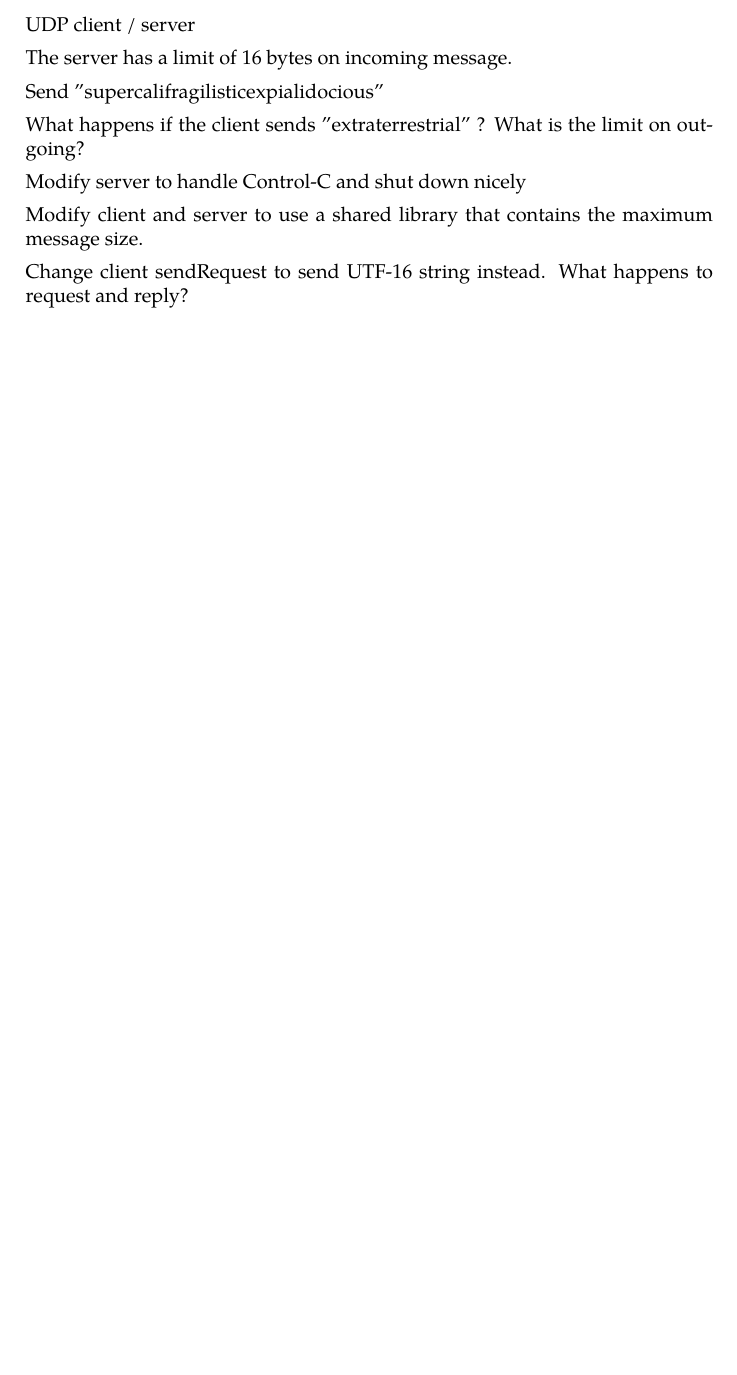
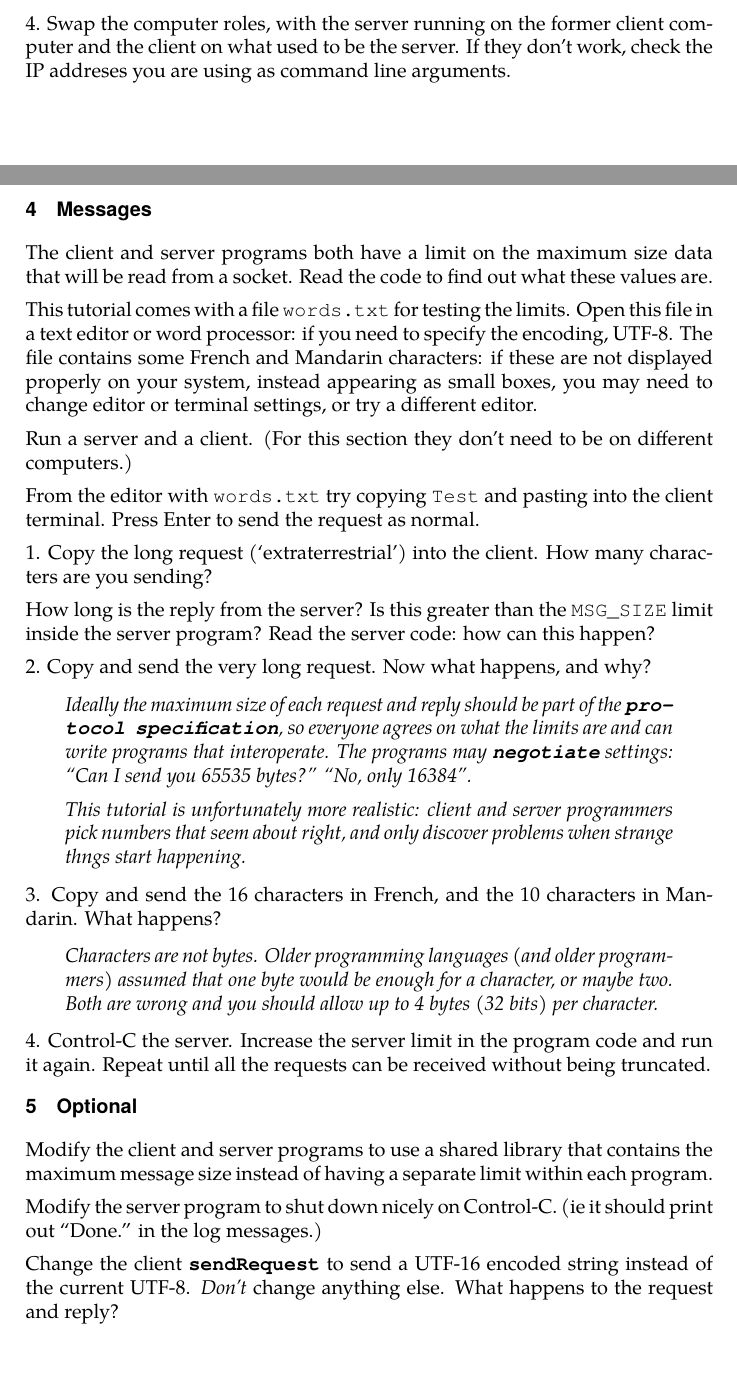
Before and after one commit to laranzu/prog3310, a LaTeX document (01-udp/01-udp.tex): part of page 4 of 4 before the commit and two parts of pages 3 and 4 of 4 after it, the two joined at a grey line, cut at the place of the change, the shorter picture padded with empty space. Compiled offline with XeLaTeX; a missing font is replaced by an installed copy or a similar font.

Commit message:
Tutorial instructions finished

```diff
--- a/01-udp/01-udp.tex
+++ b/01-udp/01-udp.tex
@@ -177,22 +179,71 @@ the server program to be moved from computer to computer without needing to chan
 IP address.
 \end{IMPORTANT}
 
+4. Swap the computer roles, with the server running on the former client computer and
+the client on what used to be the server. If they don't work, check the IP addreses
+you are using as command line arguments.
 
-UDP client / server
 
-The server has a limit of 16 bytes on incoming message.
+\SECTION{Messages}
 
-Send "supercalifragilisticexpialidocious"
+The client and server programs both have a limit on the maximum size data that
+will be read from a socket. Read the code to find out what these values are.
 
-What happens if the client sends "extraterrestrial" ?
-What is the limit on outgoing?
+This tutorial comes with a file \texttt{words.txt} for testing the limits. Open this
+file in a text editor or word processor: if you need to specify the encoding, UTF-8.
+The file contains some French and Mandarin characters: if these are not displayed
+properly on your system, instead appearing as small boxes, you may need to change
+editor or terminal settings, or try a different editor.
 
-Modify server to handle Control-C and shut down nicely
+Run a server and a client. (For this section they don't need to be on different
+computers.)
 
-Modify client and server to use a shared library that contains the
-maximum message size.
+From the editor with \texttt{words.txt} try copying \texttt{Test} and pasting into
+the client terminal. Press Enter to send the request as normal.
 
-Change client sendRequest to send UTF-16 string instead. What happens to request and reply?
+1. Copy the long request (\SQ{extraterrestrial}) into the client. How many characters
+are you sending?
+
+How long is the reply from the server? Is this greater than the \texttt{MSG\_SIZE}
+limit inside the server program? Read the server code: how can this happen?
+
+2. Copy and send the very long request. Now what happens, and why?
+
+\begin{IMPORTANT}
+Ideally the maximum size of each request and reply should be part of the \NAME{protocol
+specification}, so everyone agrees on what the limits are and can write programs that
+interoperate. The programs may \NAME{negotiate} settings: \DQ{Can I send you 65535
+bytes?} \DQ{No, only 16384}.
+
+This tutorial is unfortunately more realistic: client and server programmers pick
+numbers that seem about right, and only discover problems when strange thngs start
+happening.
+\end{IMPORTANT}
+
+3. Copy and send the 16 characters in French, and the 10 characters in Mandarin.
+What happens?
+
+\begin{IMPORTANT}
+Characters are not bytes. Older programming languages (and older programmers) assumed
+that one byte would be enough for a character, or maybe two. Both are wrong and you
+should allow up to 4 bytes (32 bits) per character.
+\end{IMPORTANT}
+
+4. Control-C the server. Increase the server limit in the program code and run it
+again. Repeat until all the requests can be received without being truncated.
+
+
+\SECTION{Optional}
+
+Modify the client and server programs to use a shared library that contains the
+maximum message size instead of having a separate limit within each program.
+
+Modify the server program to shut down nicely on Control-C. (ie it should print out
+\DQ{Done.} in the log messages.)
+
+Change the client \NAME{sendRequest} to send a UTF-16 encoded string instead of the
+current UTF-8. \emph{Don't} change anything else. What happens to the request and
+reply?
 
 
 
```
Also changed, not shown: 01-udp/words.txt (added, +16 -0 lines), 01-udp/01-udp.tex (16 more changed lines), 1 other file.
